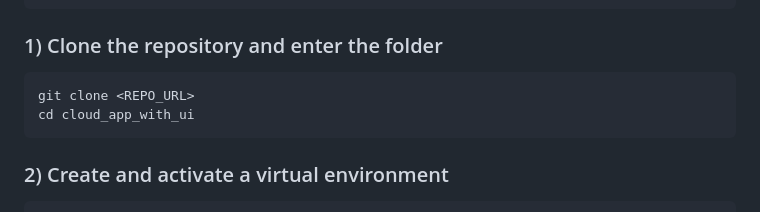
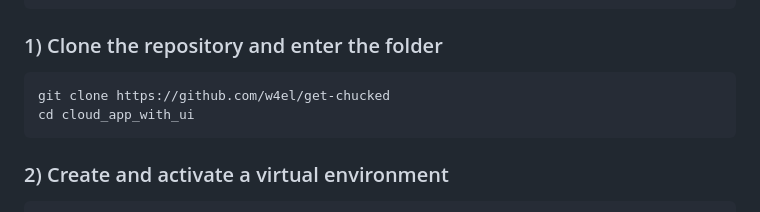
Before and after one commit to w4el/get-chucked, a Markdown page: readme.md, the part around the change. GitHub-like rendering.

````diff
--- a/readme.md
+++ b/readme.md
@@ -124,7 +124,7 @@ A local venv is created during setup (instructions below).
 ### 1) Clone the repository and enter the folder
 
 ```powershell
-git clone <REPO_URL>
+git clone https://github.com/w4el/get-chucked
 cd cloud_app_with_ui
 ```
 
````
